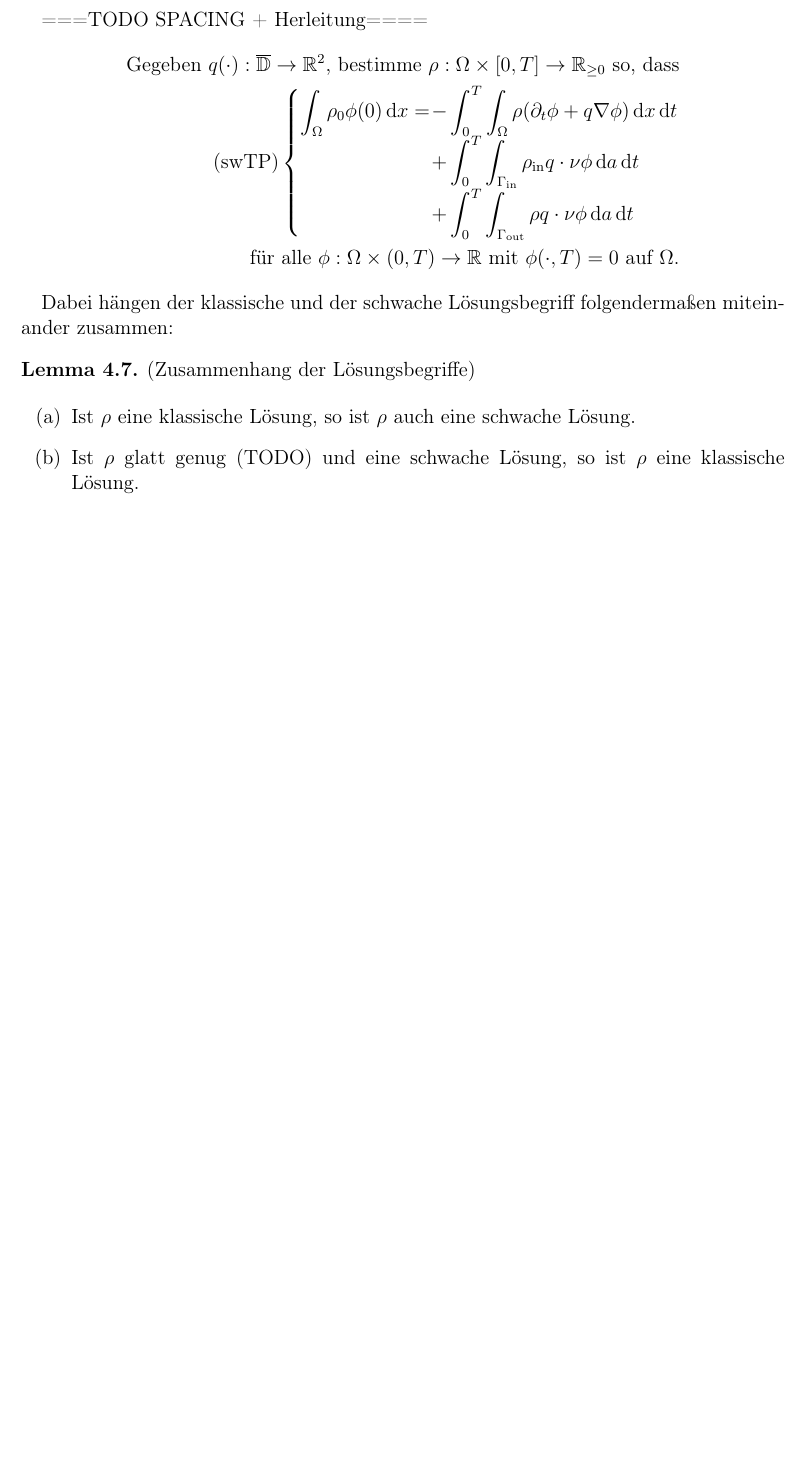
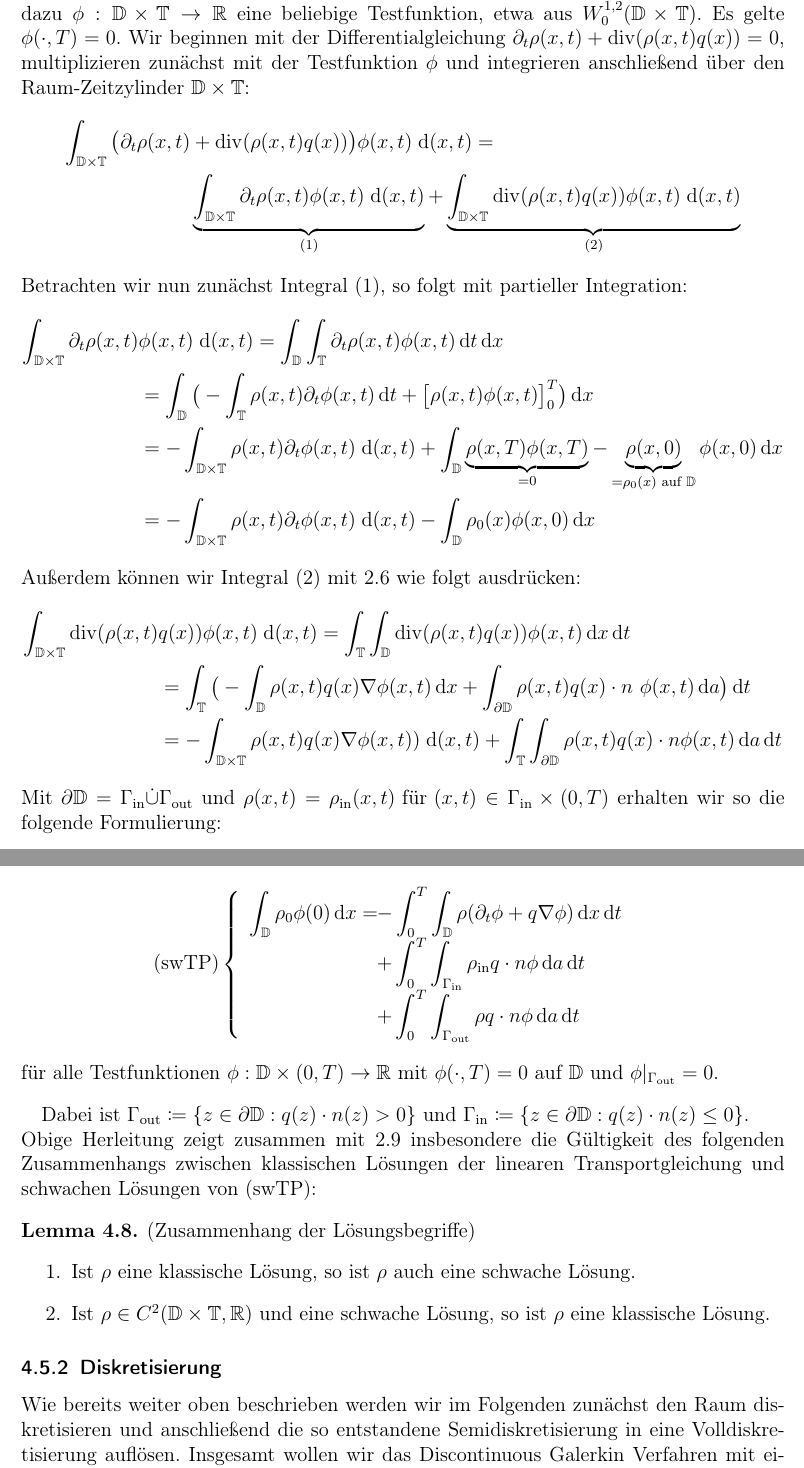
Before and after one commit to udicr/BachelorThesisMLMC, a LaTeX document (bachelorarbeit.tex, which reads DG_TP.tex): part of page 21 of 25 before the commit and two parts of pages 21 and 22 of 26 after it, the two joined at a grey line, cut at the place of the change, the shorter picture padded with empty space. Compiled offline with pdfLaTeX.

Commit message:
weak form tp

```diff
--- a/DG_TP.tex
+++ b/DG_TP.tex
@@ -18,25 +30,49 @@ Wie im letzten Abschnitt führen wir zudem einen schwachen Lösungsbegriff ein:
+Wie im letzten Abschnitt führen wir zudem einen schwachen Lösungsbegriff ein. Sei dazu $ \phi : \mathbb{D} \times \mathbb{T} \to \R $ eine beliebige Testfunktion, etwa aus  $W_0^{1,2}(\mathbb{D} \times \mathbb{T}) $. Es gelte $ \phi(\cdot,T) = 0 $.
+Wir beginnen mit der Differentialgleichung $ \partial_t \rho(x,t) + \dive(\rho(x,t) q(x)) = 0  $, multiplizieren zunächst mit der Testfunktion $ \phi $ und integrieren anschließend über den Raum-Zeitzylinder $ \mathbb{D} \times \mathbb{T} $:
+\begin{align*}
+	\int_{\mathbb{D} \times \mathbb{T}} \big(\partial_t \rho(x,t) &+ \dive(\rho(x,t) q(x) ) \big) \phi(x,t) \; \mathrm{d} (x,t) =  \\
+	&\underbrace{\int_{\mathbb{D} \times \mathbb{T}}  \partial_t \rho(x,t) \phi(x,t) \; \mathrm{d} (x,t)}_{(1)} +\underbrace{\int_{\mathbb{D} \times \mathbb{T}}
+    \dive(\rho(x,t) q(x) ) \phi(x,t)\; \mathrm{d} (x,t)}_{(2)}
+\end{align*}
+Betrachten wir nun zunächst Integral (1), so folgt mit partieller Integration:
+\begin{align*}
+	\int_{\mathbb{D} \times \mathbb{T}}  \partial_t \rho(x,t) &\phi(x,t) \; \mathrm{d} (x,t) = \int_{\mathbb{D}} \int_{\mathbb{T}} \partial_t \rho(x,t) \phi(x,t) \dt \dx \\&= \int_{\mathbb{D}} \big( - \int_{\mathbb{T}} \rho(x,t) \partial_t \phi(x,t) \dt + \big[ \rho(x,t) \phi(x,t) \big]_0^T  \big) \dx \\
+	&= - \int_{\mathbb{D} \times \mathbb{T}} \rho(x,t) \partial_t \phi(x,t) \; \mathrm{d} (x,t) + \int_{\mathbb{D}} \underbrace{\rho(x,T) \phi(x,T)}_{ = 0 } - \underbrace{\rho(x,0)}_{ = \rho_0(x) \text{ auf } \mathbb{D}} \phi(x,0)  \dx\\
+	&= - \int_{\mathbb{D} \times \mathbb{T}} \rho(x,t) \partial_t \phi(x,t) \; \mathrm{d} (x,t) - \int_{\mathbb{D}} \rho_0(x) \phi(x,0) \dx
+\end{align*}
+Außerdem können wir Integral (2) mit  \ref{n_pI} wie folgt ausdrücken:
+\begin{align*}
+	\int_{\mathbb{D} \times \mathbb{T}}
+	\dive(\rho(x,t) &q(x) ) \phi(x,t)\; \mathrm{d} (x,t) = \int_{\mathbb{T}} \int_{\mathbb{D}} \dive(\rho(x,t) q(x) ) \phi(x,t) \dx \dt \\
+	&= \int_{\mathbb{T}} \big( - \int_{\mathbb{D}} \rho(x,t) q(x) \nabla \phi(x,t) \dx + \int_{\partial \mathbb{D}} \rho(x,t) q(x) \cdot n \ \phi(x,t) \da \big)  \dt \\
+	&= - \int_{\mathbb{D} \times \mathbb{T}} \rho(x,t) q(x) \nabla \phi(x,t)) \; \mathrm{d} (x,t) + \int_{\mathbb{T}} \int_{\partial \mathbb{D}} \rho(x,t) q(x) \cdot n \phi(x,t) \da \dt
+\end{align*}
+Mit $ \partial \mathbb{D} = \Gamma_{\text{in}} \dot{\cup} \Gamma_{\text{out}} $ und
+$\rho(x,t) = \rho_{\text{in}}(x,t) \text{ für } (x,t) \in \Gamma_{\text{in}} \times (0,T)$ erhalten wir so die folgende Formulierung:
+\begin{Definition}
+$ \rho \in L_1 (\mathbb{D} \times (0,T)) $ heißt schwache Lösung des linearen Transportproblems, falls es für ein gegebenes $ q : \overline{\mathbb{D}} \to \R^2 $ folgende Bedingungen erfüllt:
+\begin{align*}
+\text{(swTP)}
+\begin{cases}
+\begin{array}{rlll}
+\displaystyle
+\int_{\mathbb{D}} \rho_0 \phi(0) \dx = \mkern-16mu &- \displaystyle \int_{0}^{T} \int_{\mathbb{D}} \rho (\partial_t \phi + q \nabla \phi ) \dx \dt \\
+&+\displaystyle\int_{0}^{T}  \int_{\Gamma_{\text{in}}} \rho_{\text{in}} q \cdot n \phi \da  \dt \\
+&+\displaystyle\int_{0}^{T}  \int_{\Gamma_{\text{out}}} \rho q \cdot n \phi \da  \dt
+\end{array}
+\end{cases}
+\end{align*}
+für alle Testfunktionen $ \phi: \mathbb{D} \times (0,T) \to \R $ mit $ \phi(\cdot,T) = 0 $ auf $ \mathbb{D}  $ und $ \phi|_{\Gamma_{\text{out}}} = 0 $.
+\end{Definition}
+Dabei ist $  \Gamma_{\text{out}} \coloneqq  \{ z \in \partial \mathbb{D}: q(z)\cdot n(z) > 0 \}$
+und $  \Gamma_{\text{in}} \coloneqq  \{ z \in \partial \mathbb{D}: q(z)\cdot n(z) \leq 0 \} $. \\
+Obige Herleitung zeigt zusammen mit \ref{testfunktionen} insbesondere die Gültigkeit des folgenden Zusammenhangs zwischen klassischen Lösungen der linearen Transportgleichung und schwachen Lösungen von (swTP):
 
-===TODO SPACING + Herleitung====
-\begin{align*}
-\text{Gegeben } q(\cdot) : \overline{\mathbb{D}} \to \R^2 \text{, bestimme } \rho:\Omega\times [0,T] \to \R_{\ge 0} \text{ so, dass}\\
-\text{(swTP)}\begin{cases}
-\displaystyle
-\int_{\Omega} \rho_0 \phi(0) \dx = \mkern-16mu &- \displaystyle \int_{0}^{T} \int_{\Omega} \rho (\partial_t \phi + q \nabla \phi ) \dx \dt \\
-&+\displaystyle\int_{0}^{T}  \int_{\Gamma_{\text{in}}} \rho_{\text{in}} q \cdot \nu \phi \da  \dt \\
-&+\displaystyle\int_{0}^{T}  \int_{\Gamma_{\text{out}}} \rho q \cdot \nu \phi \da  \dt
-\end{cases}	\\
-\text{ für alle } \phi: \Omega \times (0,T) \to \R \text{ mit } \phi(\cdot,T) = 0 \text{ auf } \Omega.
-\end{align*}
-
-Dabei hängen der klassische und der schwache Lösungsbegriff folgendermaßen miteinander zusammen:
 \begin{Lemma}(Zusammenhang der Lösungsbegriffe)
-
-	\begin{enumerate}[label=(\alph*)]
+	\begin{enumerate}
 		\item Ist $ \rho $ eine klassische Lösung, so ist $ \rho $ auch eine schwache Lösung.
-		\item Ist $ \rho $ glatt genug (TODO) und eine schwache Lösung, so ist $ \rho $ eine klassische Lösung.
+		\item Ist $ \rho \in C^2(\mathbb{D} \times \mathbb{T} , \R )$ und eine schwache Lösung, so ist $ \rho $ eine klassische Lösung.
 	\end{enumerate}
 \end{Lemma}
-
-%\begin{Beweis}
- %  todo
-%\end{Beweis}
+\subsubsection{Diskretisierung}
+Wie bereits weiter oben beschrieben werden wir im Folgenden zunächst den Raum diskretisieren und anschließend die so entstandene Semidiskretisierung in eine Volldiskretisierung auflösen. Insgesamt wollen wir das Discontinuous Galerkin Verfahren mit einem Zeitintegrator, wie der impliziten Mittelpunktsregel oder einem klassischen Runge-Kutta-Verfahren nutzen. Grob gesehen handelt es sich beim Discontinuous Galerkin Verfahren ebenfalls um einen FEM Ansatz, der zwar Änhlichkeiten zum Finite Elemente Verfahren aufweist, welches wir im letzten Abschnitt gesehen hatten, aber auch einige bedeutende Unterschiede aufweist, auf welche im Folgenden besonders eingehen wollen.
--- a/bachelorarbeit.tex
+++ b/bachelorarbeit.tex
@@ -35,6 +35,7 @@
 % 1.1, 1.2 etc durchnummeriert, ebenso die Gleichungen mit (1.1), (1.2) ..
 \theoremstyle{definition}
 \newtheorem{Satz}{Satz}[section]
+\newtheorem{Folgerung}[Satz]{Folgerung}
 \newtheorem{Definition}[Satz]{Definition}
 \newtheorem{Lemma}[Satz]{Lemma}
 
```
Also changed, not shown: References.bib (+18 -0 lines), grundlage1.tex (+11 -0 lines), bachelorarbeit.pdf, DG_TP.tex (16 more changed lines).
